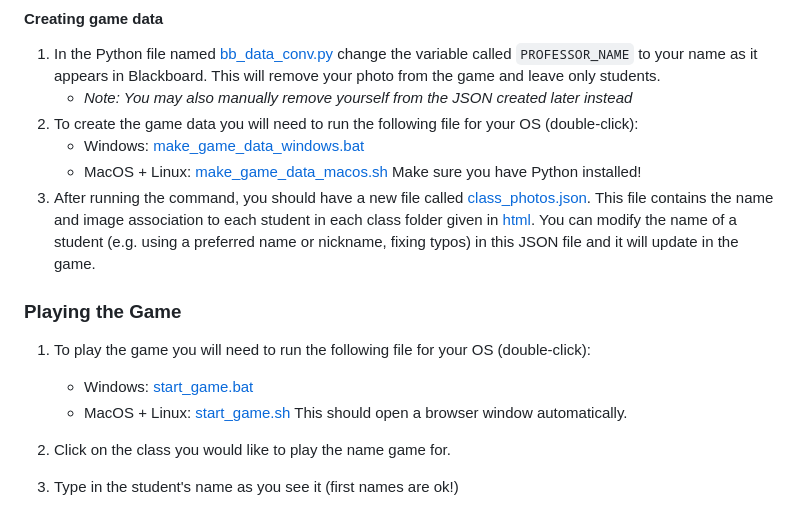
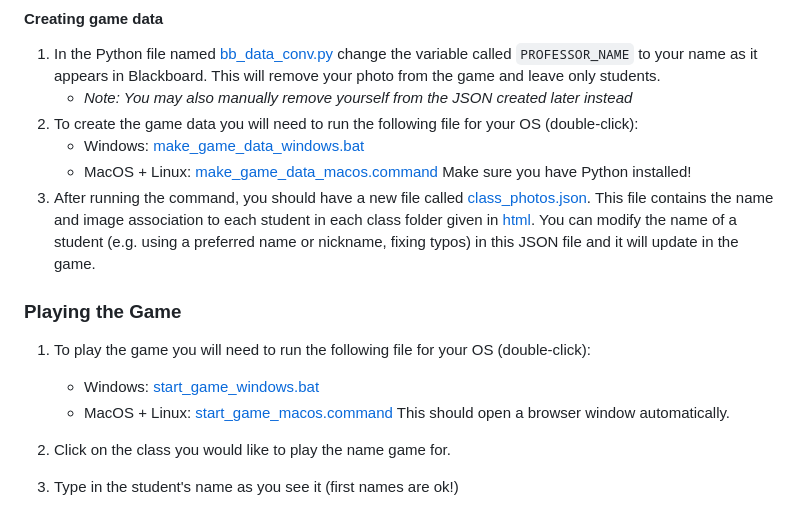
Before and after one commit to MasterMilkX/BB_NameGame, a Markdown page: README.md, the part around the change. GitHub-like rendering.

Commit message:
Update script names for MacOS and Windows

```diff
--- a/README.md
+++ b/README.md
@@ -26,7 +26,7 @@ Turns the headshots of students from the Blackboard system into a game to learn
     - *Note: You may also manually remove yourself from the JSON created later instead*
 2. To create the game data you will need to run the following file for your OS (double-click):
     - Windows: [make_game_data_windows.bat](make_game_data_windows.bat)
-    - MacOS + Linux: [make_game_data_macos.sh](make_game_data_macos.sh)
+    - MacOS + Linux: [make_game_data_macos.command](make_game_data_macos.command)
     Make sure you have Python installed!
 3. After running the command, you should have a new file called [class_photos.json](class_photos.json). This file contains the name and image association to each student in each class folder given in [html](html/). You can modify the name of a student (e.g. using a preferred name or nickname, fixing typos) in this JSON file and it will update in the game.
 
@@ -34,8 +34,8 @@ Turns the headshots of students from the Blackboard system into a game to learn
 ### Playing the Game
 
 1. To play the game you will need to run the following file for your OS (double-click):
-    - Windows: [start_game.bat](start_game.bat)
-    - MacOS + Linux: [start_game.sh](start_game.sh)
+    - Windows: [start_game_windows.bat](start_game_windows.bat)
+    - MacOS + Linux: [start_game_macos.command](start_game_macos.command)
     This should open a browser window automatically.
 
 2. Click on the class you would like to play the name game for.
```
